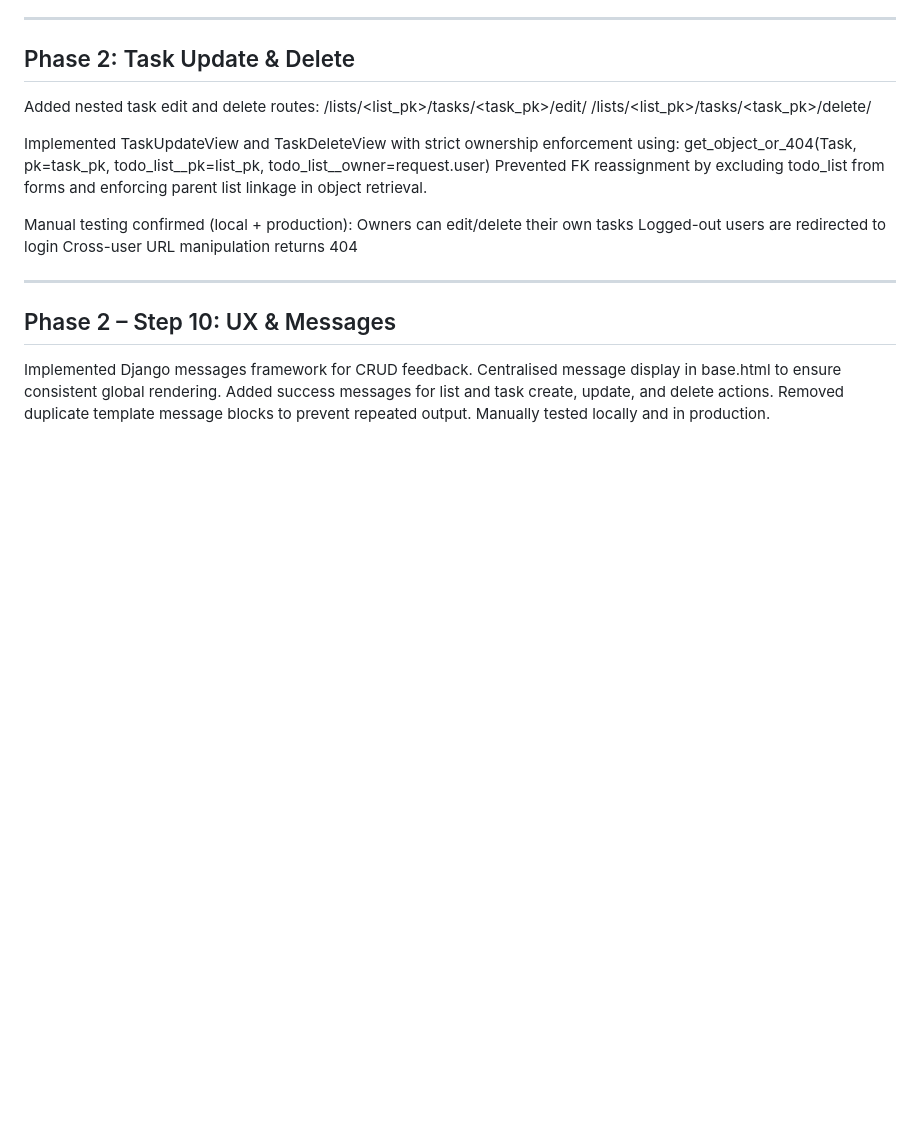
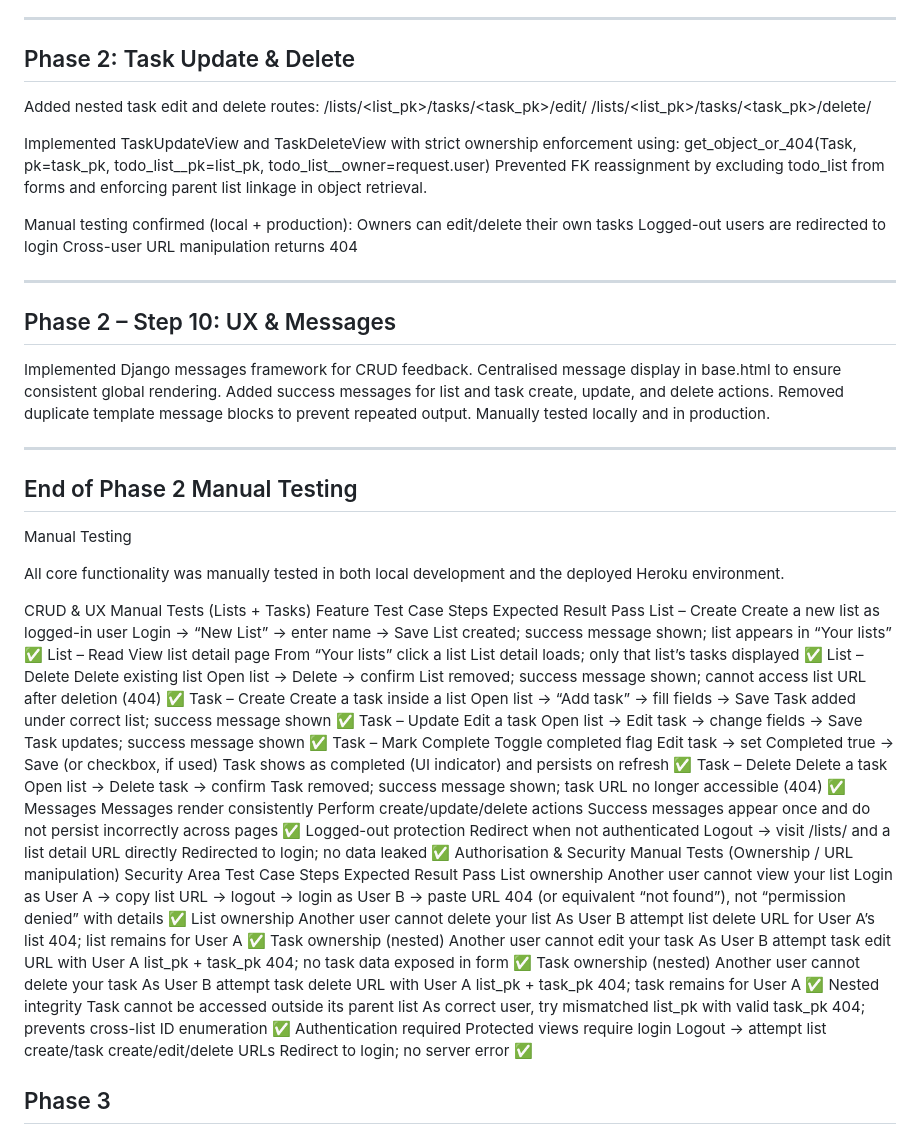
Before and after one commit to Shieldsx/capstone_project, a Markdown page: README.md, the part around the change. Rendered like a GitHub page; blank space fills up the shorter version.

Commit message:
Add manual testing documentation to readme

```diff
--- a/README.md
+++ b/README.md
@@ -449,3 +449,33 @@ Centralised message display in base.html to ensure consistent global rendering.
 Added success messages for list and task create, update, and delete actions.
 Removed duplicate template message blocks to prevent repeated output.
 Manually tested locally and in production.
+
+----------------
+
+## End of Phase 2 Manual Testing
+
+Manual Testing
+
+All core functionality was manually tested in both local development and the deployed Heroku environment.
+
+CRUD & UX Manual Tests (Lists + Tasks)
+Feature	Test Case	Steps	Expected Result	Pass
+List – Create	Create a new list as logged-in user	Login → “New List” → enter name → Save	List created; success message shown; list appears in “Your lists”	✅
+List – Read	View list detail page	From “Your lists” click a list	List detail loads; only that list’s tasks displayed	✅
+List – Delete	Delete existing list	Open list → Delete → confirm	List removed; success message shown; cannot access list URL after deletion (404)	✅
+Task – Create	Create a task inside a list	Open list → “Add task” → fill fields → Save	Task added under correct list; success message shown	✅
+Task – Update	Edit a task	Open list → Edit task → change fields → Save	Task updates; success message shown	✅
+Task – Mark Complete	Toggle completed flag	Edit task → set Completed true → Save (or checkbox, if used)	Task shows as completed (UI indicator) and persists on refresh	✅
+Task – Delete	Delete a task	Open list → Delete task → confirm	Task removed; success message shown; task URL no longer accessible (404)	✅
+Messages	Messages render consistently	Perform create/update/delete actions	Success messages appear once and do not persist incorrectly across pages	✅
+Logged-out protection	Redirect when not authenticated	Logout → visit /lists/ and a list detail URL directly	Redirected to login; no data leaked	✅
+Authorisation & Security Manual Tests (Ownership / URL manipulation)
+Security Area	Test Case	Steps	Expected Result	Pass
+List ownership	Another user cannot view your list	Login as User A → copy list URL → logout → login as User B → paste URL	404 (or equivalent “not found”), not “permission denied” with details	✅
+List ownership	Another user cannot delete your list	As User B attempt list delete URL for User A’s list	404; list remains for User A	✅
+Task ownership (nested)	Another user cannot edit your task	As User B attempt task edit URL with User A list_pk + task_pk	404; no task data exposed in form	✅
+Task ownership (nested)	Another user cannot delete your task	As User B attempt task delete URL with User A list_pk + task_pk	404; task remains for User A	✅
+Nested integrity	Task cannot be accessed outside its parent list	As correct user, try mismatched list_pk with valid task_pk	404; prevents cross-list ID enumeration	✅
+Authentication required	Protected views require login	Logout → attempt list create/task create/edit/delete URLs	Redirect to login; no server error	✅
+
+## Phase 3
```
